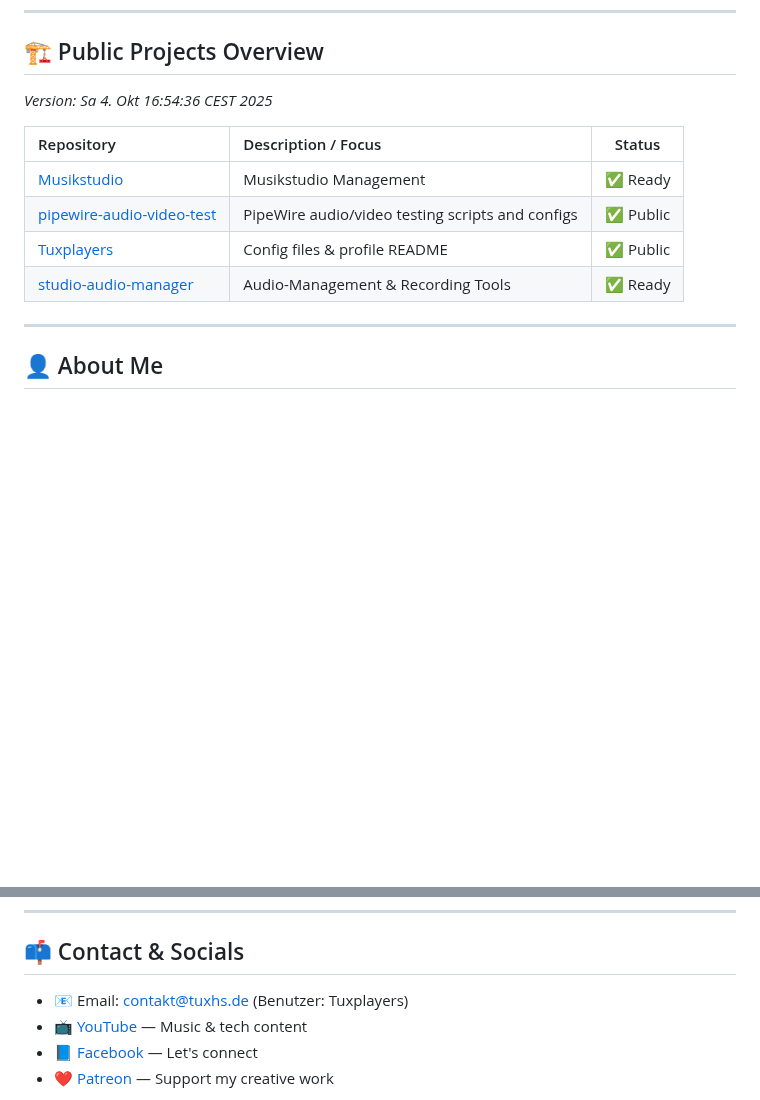
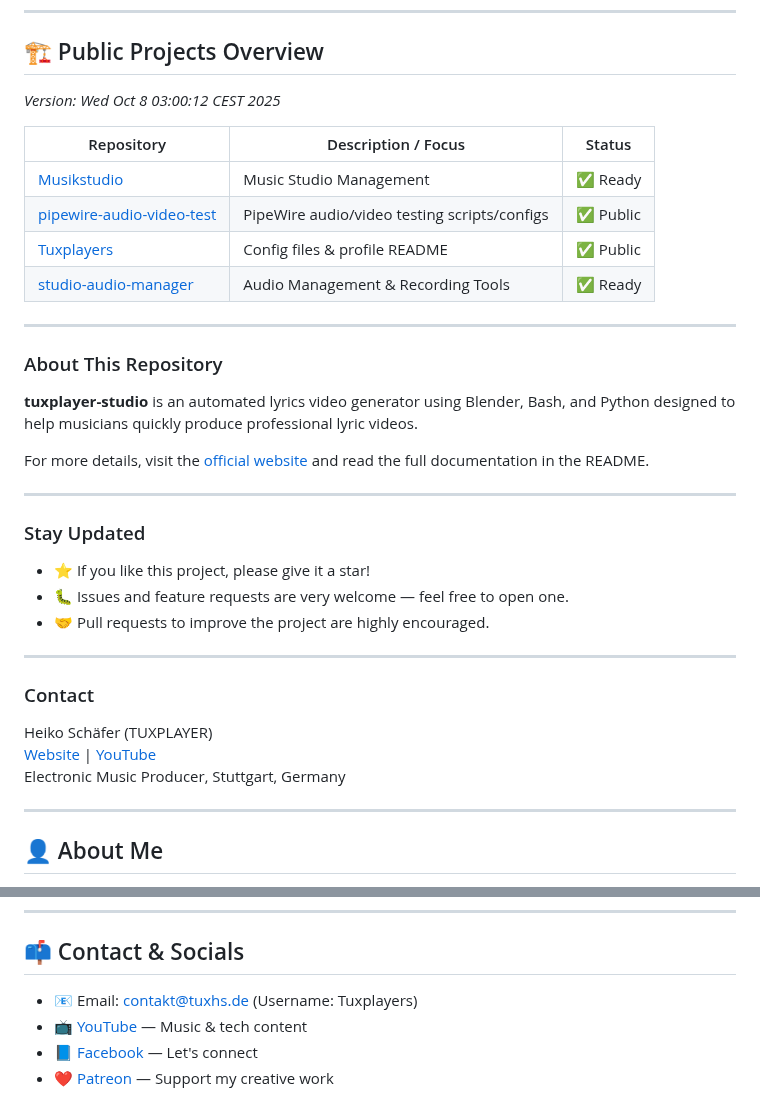
Before and after one commit to Tuxplayers/Tuxplayers, a Markdown page: README.md, 2 parts joined by grey strips. GitHub-like rendering; blank space fills up the shorter version.

Commit message:
Update README.md
Final New tool added

```diff
--- a/README.md
+++ b/README.md
@@ -13,14 +13,38 @@ Linux Arch Linux | Python | Music Production
 ---
 
 ## 🏗️ Public Projects Overview
-_Version: Sa 4. Okt 16:54:36 CEST 2025_
+_Version: Wed Oct 8 03:00:12 CEST 2025_
 
-| Repository | Description / Focus | Status |
-| :-------- | :----------------- | :----: |
-| [Musikstudio](https://github.com/Tuxplayers/musikstudio) | Musikstudio Management | ✅ Ready |
-| [pipewire-audio-video-test](https://github.com/Tuxplayers/pipewire-audio-video-test) | PipeWire audio/video testing scripts and configs | ✅ Public |
-| [Tuxplayers](https://github.com/Tuxplayers/Tuxplayers) | Config files & profile README | ✅ Public |
-| [studio-audio-manager](https://github.com/Tuxplayers/studio-audio-manager) | Audio-Management & Recording Tools | ✅ Ready |
+| Repository                                             | Description / Focus                         | Status  |
+|--------------------------------------------------------|--------------------------------------------|---------|
+| [Musikstudio](https://github.com/Tuxplayers/musikstudio)                  | Music Studio Management                     | ✅ Ready  |
+| [pipewire-audio-video-test](https://github.com/Tuxplayers/pipewire-audio-video-test) | PipeWire audio/video testing scripts/configs | ✅ Public |
+| [Tuxplayers](https://github.com/Tuxplayers/Tuxplayers)                    | Config files & profile README               | ✅ Public |
+| [studio-audio-manager](https://github.com/Tuxplayers/studio-audio-manager) | Audio Management & Recording Tools           | ✅ Ready  |
+
+---
+
+### About This Repository
+
+**tuxplayer-studio** is an automated lyrics video generator using Blender, Bash, and Python designed to help musicians quickly produce professional lyric videos.
+
+For more details, visit the [official website](https://tuxhs.de/) and read the full documentation in the README.
+
+---
+
+### Stay Updated
+
+- ⭐ If you like this project, please give it a star!
+- 🐛 Issues and feature requests are very welcome — feel free to open one.
+- 🤝 Pull requests to improve the project are highly encouraged.
+
+---
+
+### Contact
+
+Heiko Schäfer (TUXPLAYER)
+[Website](https://tuxhs.de/) | [YouTube](https://www.youtube.com/c/tuxplayer)
+Electronic Music Producer, Stuttgart, Germany
 
 ---
 
@@ -74,7 +98,7 @@ I write, record, and mix songs in my home studio.
 
 ## 📫 Contact & Socials
 
-- 📧 Email: contakt@tuxhs.de (Benutzer: Tuxplayers)
+- 📧 Email: [contakt@tuxhs.de](mailto:contakt@tuxhs.de) (Username: Tuxplayers)
 - 📺 [YouTube](https://www.youtube.com/@TUXPLAYER) — Music & tech content
 - 📘 [Facebook](https://www.facebook.com/tuxplayer.222/) — Let's connect
 - ❤️ [Patreon](https://www.patreon.com/c/user?u=19664883) — Support my creative work
```
Also changed, not shown: other parts of README.md (+1 -1 lines).
